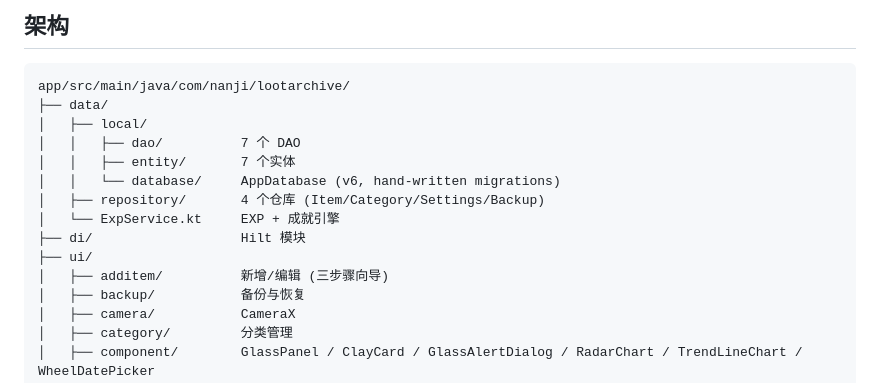
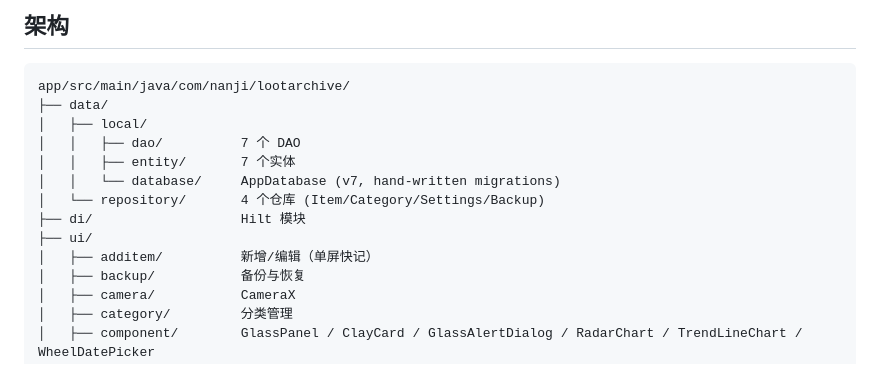
Before and after one commit to nanji0710/LootArchive, a Markdown page: README.md, the part around the change. Drawn GitHub-style.

Commit message:
docs: 架构树同步（AppDatabase v7、单屏快记、移除已删 ExpService 行）

```diff
--- a/README.md
+++ b/README.md
@@ -120,12 +120,11 @@ app/src/main/java/com/nanji/lootarchive/
 │   ├── local/
 │   │   ├── dao/          7 个 DAO
 │   │   ├── entity/       7 个实体
-│   │   └── database/     AppDatabase (v6, hand-written migrations)
-│   ├── repository/       4 个仓库 (Item/Category/Settings/Backup)
-│   └── ExpService.kt     EXP + 成就引擎
+│   │   └── database/     AppDatabase (v7, hand-written migrations)
+│   └── repository/       4 个仓库 (Item/Category/Settings/Backup)
 ├── di/                   Hilt 模块
 ├── ui/
-│   ├── additem/          新增/编辑 (三步骤向导)
+│   ├── additem/          新增/编辑（单屏快记）
 │   ├── backup/           备份与恢复
 │   ├── camera/           CameraX
 │   ├── category/         分类管理
```
